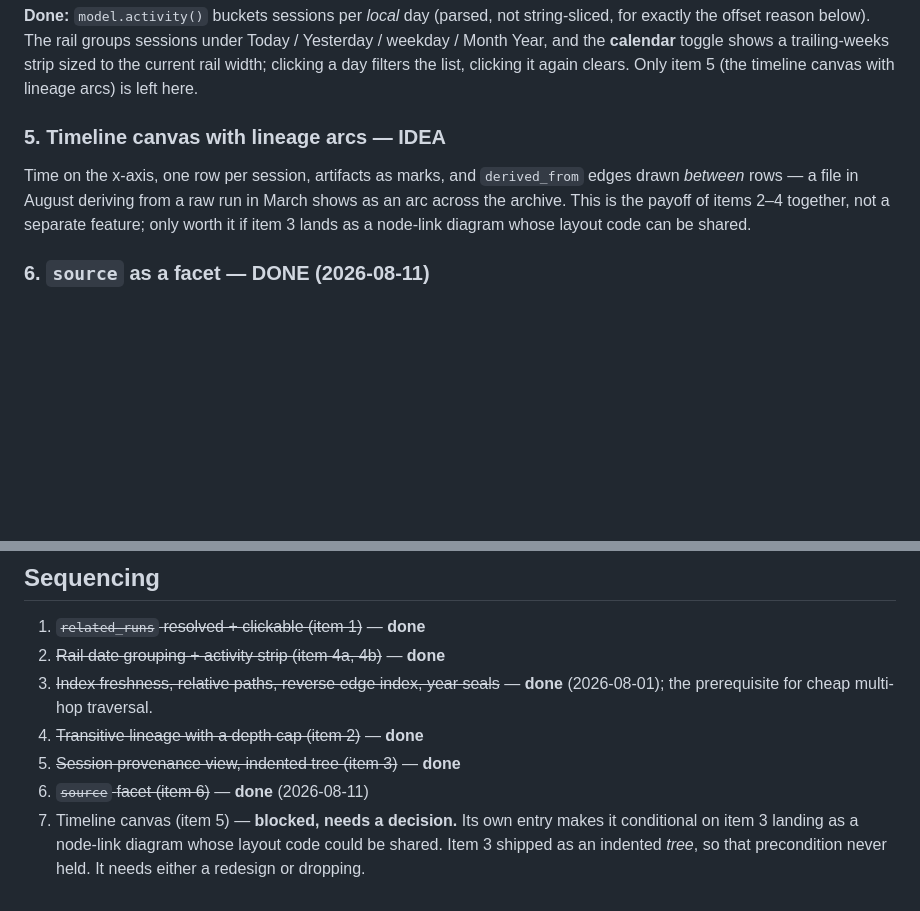
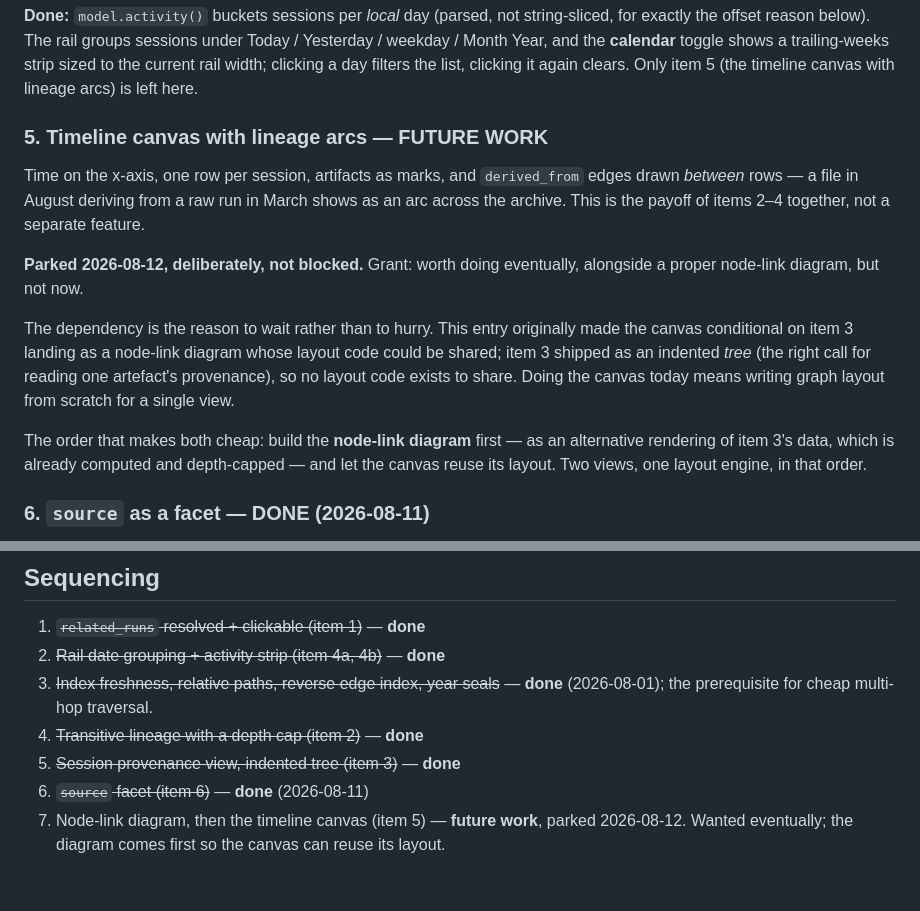
Before and after one commit to Grant-Giesbrecht/nebula, a Markdown page: docs/relational-data-roadmap.md, 2 parts joined by grey strips. Drawn GitHub-style; blank space fills up the shorter version.

```diff
--- a/docs/relational-data-roadmap.md
+++ b/docs/relational-data-roadmap.md
@@ -163,13 +163,27 @@ shows a trailing-weeks strip sized to the current rail width; clicking a day
 filters the list, clicking it again clears. Only item 5 (the timeline canvas
 with lineage arcs) is left here.
 
-### 5. Timeline canvas with lineage arcs — **IDEA**
+### 5. Timeline canvas with lineage arcs — **FUTURE WORK**
 
 Time on the x-axis, one row per session, artifacts as marks, and
 `derived_from` edges drawn *between* rows — a file in August deriving from a
 raw run in March shows as an arc across the archive. This is the payoff of
-items 2–4 together, not a separate feature; only worth it if item 3 lands as
-a node-link diagram whose layout code can be shared.
+items 2–4 together, not a separate feature.
+
+**Parked 2026-08-12, deliberately, not blocked.** Grant: worth doing
+eventually, alongside a proper node-link diagram, but not now.
+
+The dependency is the reason to wait rather than to hurry. This entry
+originally made the canvas conditional on item 3 landing as a node-link
+diagram whose layout code could be shared; item 3 shipped as an indented
+*tree* (the right call for reading one artefact's provenance), so no layout
+code exists to share. Doing the canvas today means writing graph layout
+from scratch for a single view.
+
+The order that makes both cheap: build the **node-link diagram** first — as
+an alternative rendering of item 3's data, which is already computed and
+depth-capped — and let the canvas reuse its layout. Two views, one layout
+engine, in that order.
 
 ### 6. `source` as a facet — **DONE** (2026-08-11)
 
@@ -231,7 +245,6 @@ present.
 4. ~~Transitive lineage with a depth cap (item 2)~~ — **done**
 5. ~~Session provenance view, indented tree (item 3)~~ — **done**
 6. ~~`source` facet (item 6)~~ — **done** (2026-08-11)
-7. Timeline canvas (item 5) — **blocked, needs a decision.** Its own entry
-   makes it conditional on item 3 landing as a node-link diagram whose
-   layout code could be shared. Item 3 shipped as an indented *tree*, so
-   that precondition never held. It needs either a redesign or dropping.
+7. Node-link diagram, then the timeline canvas (item 5) — **future work**,
+   parked 2026-08-12. Wanted eventually; the diagram comes first so the
+   canvas can reuse its layout.
```
Also changed, not shown: docs/TODO.md (+6 -1 lines), docs/sync-roadmap.md (added, +194 -0 lines).
